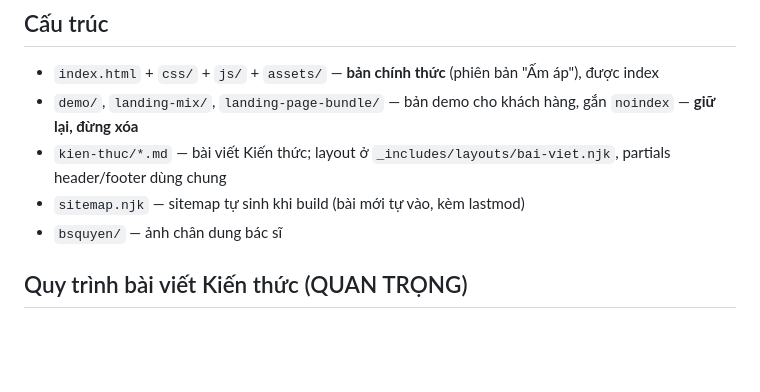
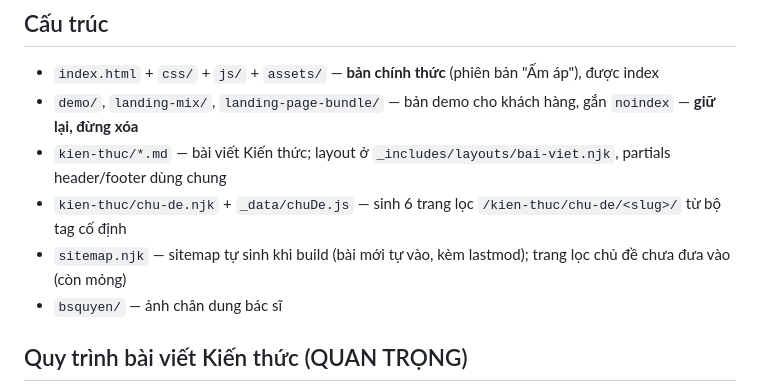
Before and after one commit to jasontruong581/bsquyen, a Markdown page: CLAUDE.md, the part around the change. GitHub-like rendering; blank space fills up the shorter version.

```diff
--- a/CLAUDE.md
+++ b/CLAUDE.md
@@ -16,7 +16,8 @@ Domain đã chốt: **bsquyen.com** (chưa mua — khi trỏ xong, chạy checkl
 - `index.html` + `css/` + `js/` + `assets/` — **bản chính thức** (phiên bản "Ấm áp"), được index
 - `demo/`, `landing-mix/`, `landing-page-bundle/` — bản demo cho khách hàng, gắn `noindex` — **giữ lại, đừng xóa**
 - `kien-thuc/*.md` — bài viết Kiến thức; layout ở `_includes/layouts/bai-viet.njk`, partials header/footer dùng chung
-- `sitemap.njk` — sitemap tự sinh khi build (bài mới tự vào, kèm lastmod)
+- `kien-thuc/chu-de.njk` + `_data/chuDe.js` — sinh 6 trang lọc `/kien-thuc/chu-de/<slug>/` từ bộ tag cố định
+- `sitemap.njk` — sitemap tự sinh khi build (bài mới tự vào, kèm lastmod); trang lọc chủ đề chưa đưa vào (còn mỏng)
 - `bsquyen/` — ảnh chân dung bác sĩ
 
 ## Quy trình bài viết Kiến thức (QUAN TRỌNG)
```
Also changed, not shown: docs/website-placeholders-and-deploy-guide.md (+3 -1 lines).
